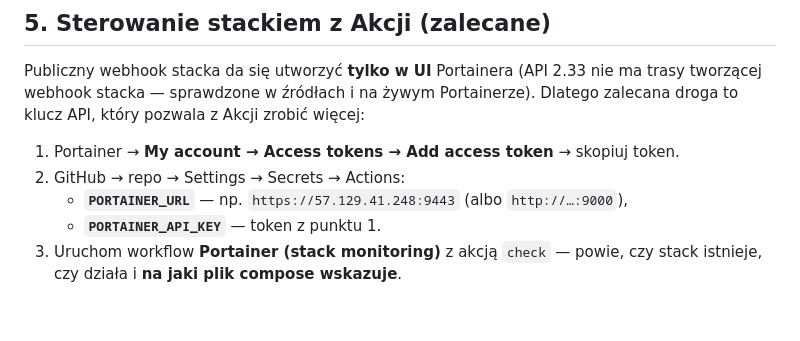
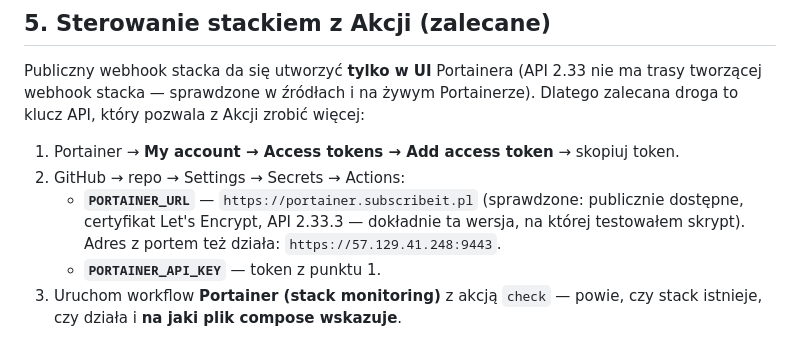
Before and after one commit to subscribe-it/vps-monitoring, a Markdown page: DEPLOY.md, the part around the change. GitHub-like rendering; blank space fills up the shorter version.

```diff
--- a/DEPLOY.md
+++ b/DEPLOY.md
@@ -54,7 +54,9 @@ Dlatego zalecana droga to klucz API, który pozwala z Akcji zrobić więcej:
 
 1. Portainer → **My account → Access tokens → Add access token** → skopiuj token.
 2. GitHub → repo → Settings → Secrets → Actions:
-   - **`PORTAINER_URL`** — np. `https://57.129.41.248:9443` (albo `http://…:9000`),
+   - **`PORTAINER_URL`** — `https://portainer.subscribeit.pl` (sprawdzone: publicznie
+     dostępne, certyfikat Let's Encrypt, API 2.33.3 — dokładnie ta wersja, na której
+testowałem skrypt). Adres z portem też działa: `https://57.129.41.248:9443`.
    - **`PORTAINER_API_KEY`** — token z punktu 1.
 3. Uruchom workflow **Portainer (stack monitoring)** z akcją `check` — powie, czy
    stack istnieje, czy działa i **na jaki plik compose wskazuje**.
```
Also changed, not shown: .github/SECRETS.md (+2 -2 lines).
